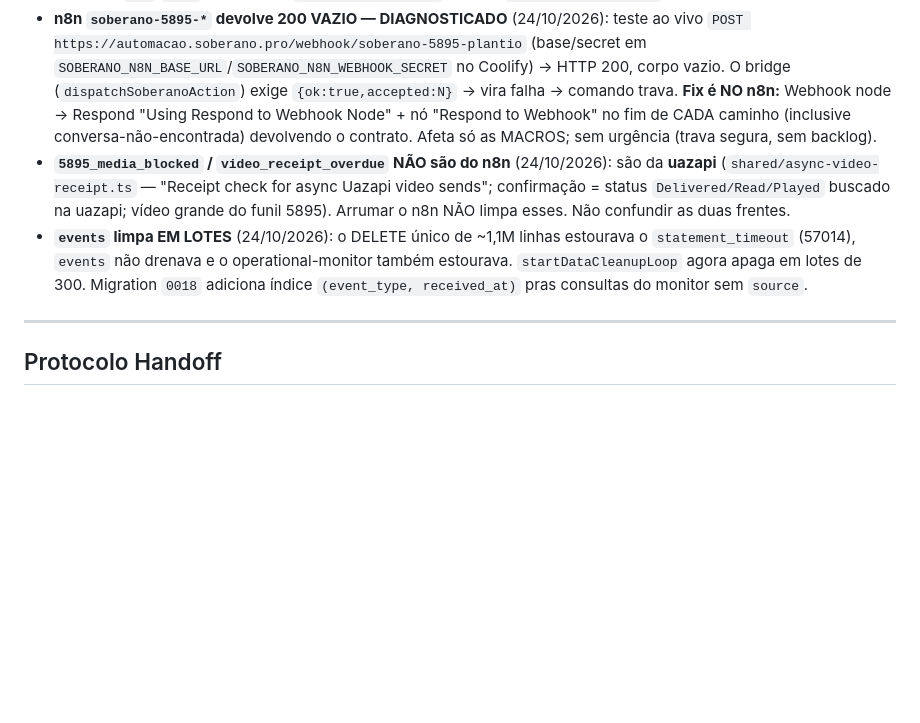
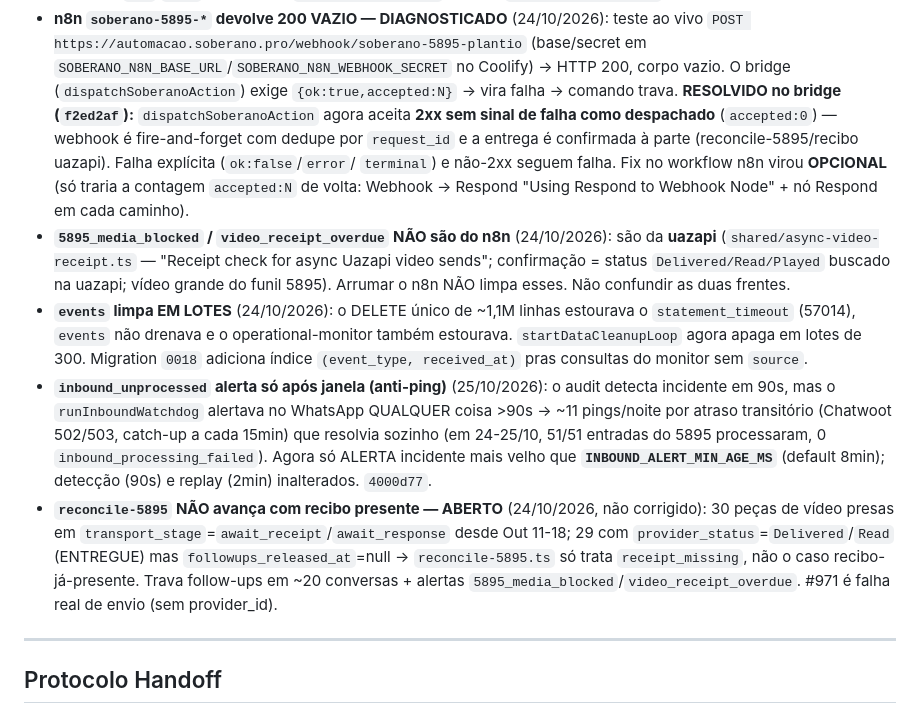
Before and after one commit to Camposoberano/evohub-bridge, a Markdown page: CLAUDE.md, the part around the change. GitHub-like rendering; blank space fills up the shorter version.

Commit message:
docs(claude): n8n resolvido no bridge + anti-ping inbound_unprocessed + reconcile-5895 aberto
- n8n soberano-5895 200-vazio: resolvido no bridge (f2ed2af, aceita 2xx como
  despachado); fix no workflow virou opcional.
- inbound_unprocessed anti-ping (4000d77): alerta só >INBOUND_ALERT_MIN_AGE_MS (8min).
- reconcile-5895 ABERTO: vídeos entregues presos em await_receipt (~20 funis travados).

Co-Authored-By: Claude Opus 4.8 <noreply@anthropic.com>

```diff
--- a/CLAUDE.md
+++ b/CLAUDE.md
@@ -81,9 +81,11 @@
   `POST https://automacao.soberano.pro/webhook/soberano-5895-plantio` (base/secret em
   `SOBERANO_N8N_BASE_URL`/`SOBERANO_N8N_WEBHOOK_SECRET` no Coolify) → HTTP 200, corpo vazio. O
   bridge (`dispatchSoberanoAction`) exige `{ok:true,accepted:N}` → vira falha → comando trava.
-  **Fix é NO n8n:** Webhook node → Respond "Using Respond to Webhook Node" + nó "Respond to Webhook"
-  no fim de CADA caminho (inclusive conversa-não-encontrada) devolvendo o contrato. Afeta só as
-  MACROS; sem urgência (trava segura, sem backlog).
+  **RESOLVIDO no bridge (`f2ed2af`):** `dispatchSoberanoAction` agora aceita **2xx sem sinal de
+  falha como despachado** (`accepted:0`) — webhook é fire-and-forget com dedupe por `request_id` e a
+  entrega é confirmada à parte (reconcile-5895/recibo uazapi). Falha explícita (`ok:false`/`error`/
+  `terminal`) e não-2xx seguem falha. Fix no workflow n8n virou **OPCIONAL** (só traria a contagem
+  `accepted:N` de volta: Webhook → Respond "Using Respond to Webhook Node" + nó Respond em cada caminho).
 - **`5895_media_blocked` / `video_receipt_overdue` NÃO são do n8n** (24/10/2026): são da **uazapi**
   (`shared/async-video-receipt.ts` — "Receipt check for async Uazapi video sends"; confirmação =
   status `Delivered/Read/Played` buscado na uazapi; vídeo grande do funil 5895). Arrumar o n8n NÃO
@@ -92,6 +94,17 @@
   `statement_timeout` (57014), `events` não drenava e o operational-monitor também estourava.
   `startDataCleanupLoop` agora apaga em lotes de 300. Migration `0018` adiciona índice
   `(event_type, received_at)` pras consultas do monitor sem `source`.
+- **`inbound_unprocessed` alerta só após janela (anti-ping)** (25/10/2026): o audit detecta
+  incidente em 90s, mas o `runInboundWatchdog` alertava no WhatsApp QUALQUER coisa >90s → ~11
+  pings/noite por atraso transitório (Chatwoot 502/503, catch-up a cada 15min) que resolvia sozinho
+  (em 24-25/10, 51/51 entradas do 5895 processaram, 0 `inbound_processing_failed`). Agora só ALERTA
+  incidente mais velho que **`INBOUND_ALERT_MIN_AGE_MS`** (default 8min); detecção (90s) e replay
+  (2min) inalterados. `4000d77`.
+- **`reconcile-5895` NÃO avança com recibo presente — ABERTO** (24/10/2026, não corrigido): 30 peças
+  de vídeo presas em `transport_stage`=`await_receipt`/`await_response` desde Out 11-18; 29 com
+  `provider_status`=`Delivered`/`Read` (ENTREGUE) mas `followups_released_at`=null → `reconcile-5895.ts`
+  só trata `receipt_missing`, não o caso recibo-já-presente. Trava follow-ups em ~20 conversas +
+  alertas `5895_media_blocked`/`video_receipt_overdue`. #971 é falha real de envio (sem provider_id).
 
 ---
 
```
